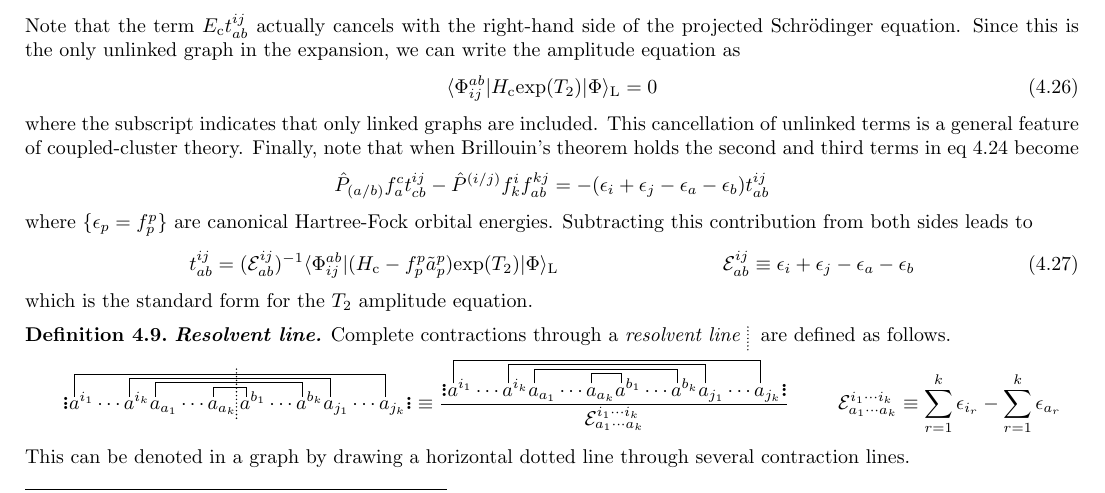
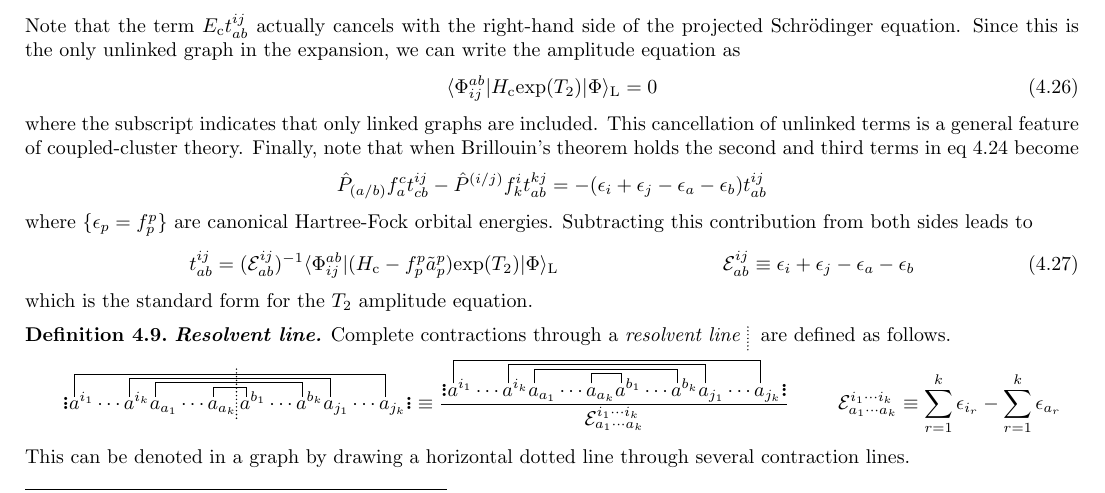
Before and after one commit to jevandezande/chem-8950, a LaTeX document (tex/4q-1h-diagrams.tex): part of page 6 of 7, cut so that both start at the same text. The pictures show the PDF file 4q-1h-diagrams.pdf that the author committed with the source.

Commit message:
Typo, pointed out by Adam and Boyi

```diff
--- a/tex/4q-1h-diagrams.tex
+++ b/tex/4q-1h-diagrams.tex
@@ -1921,7 +1921,7 @@ Finally, note that when Brillouin's theorem holds the second and third terms in
 -
   \op{P}^{(i/j)}
   f_k^i
-  f_{ab}^{kj}
+  t_{ab}^{kj}
 =
 -
   (\ev_i + \ev_j - \ev_a - \ev_b)
```
Also changed, not shown: 4q-1h-diagrams.pdf.
